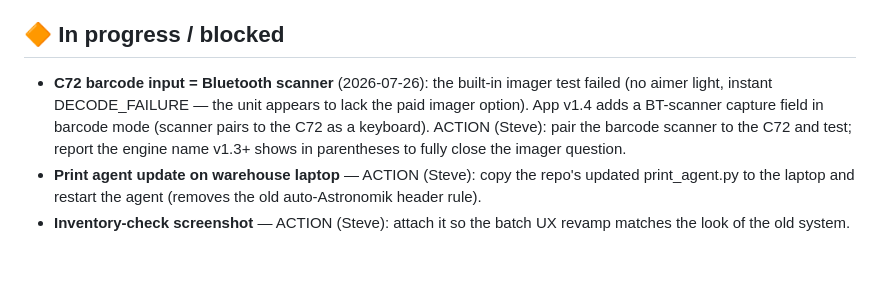
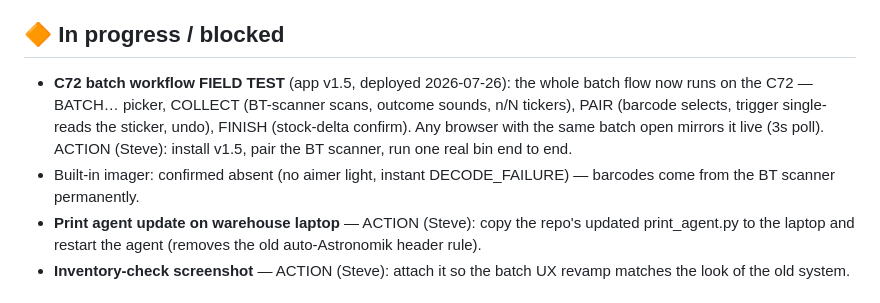
Before and after one commit to HatNJacket/RFID-Inventory-Fix, a Markdown page: ROADMAP.md, the part around the change. GitHub-like rendering; blank space fills up the shorter version.

Commit message:
Roadmap: C72 batch workflow shipped (v1.5), field test pending

```diff
--- a/ROADMAP.md
+++ b/ROADMAP.md
@@ -72,13 +72,15 @@ next bin.
 
 ## 🔶 In progress / blocked
 
-- **C72 barcode input = Bluetooth scanner** (2026-07-26): the built-in
-  imager test failed (no aimer light, instant DECODE_FAILURE — the unit
-  appears to lack the paid imager option). App v1.4 adds a BT-scanner
-  capture field in barcode mode (scanner pairs to the C72 as a keyboard).
-  ACTION (Steve): pair the barcode scanner to the C72 and test; report
-  the engine name v1.3+ shows in parentheses to fully close the imager
-  question.
+- **C72 batch workflow FIELD TEST** (app v1.5, deployed 2026-07-26):
+  the whole batch flow now runs on the C72 — BATCH… picker, COLLECT
+  (BT-scanner scans, outcome sounds, n/N tickers), PAIR (barcode selects,
+  trigger single-reads the sticker, undo), FINISH (stock-delta confirm).
+  Any browser with the same batch open mirrors it live (3s poll).
+  ACTION (Steve): install v1.5, pair the BT scanner, run one real bin
+  end to end.
+- Built-in imager: confirmed absent (no aimer light, instant
+  DECODE_FAILURE) — barcodes come from the BT scanner permanently.
 - **Print agent update on warehouse laptop** — ACTION (Steve): copy the
   repo's updated print_agent.py to the laptop and restart the agent
   (removes the old auto-Astronomik header rule).
```
